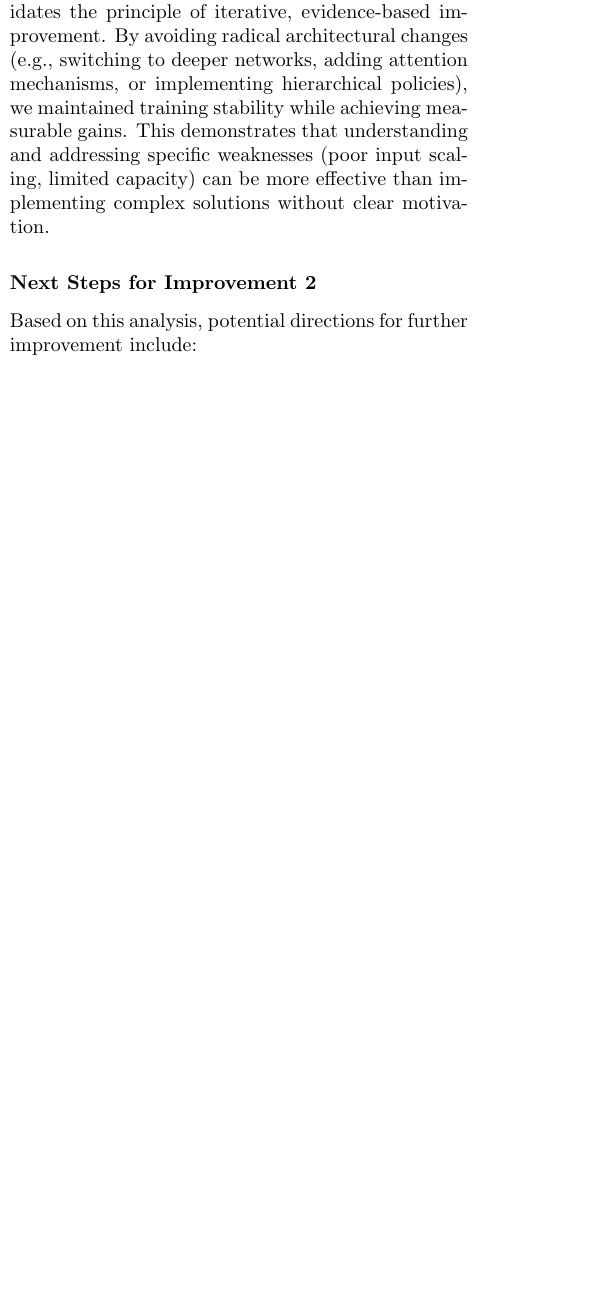
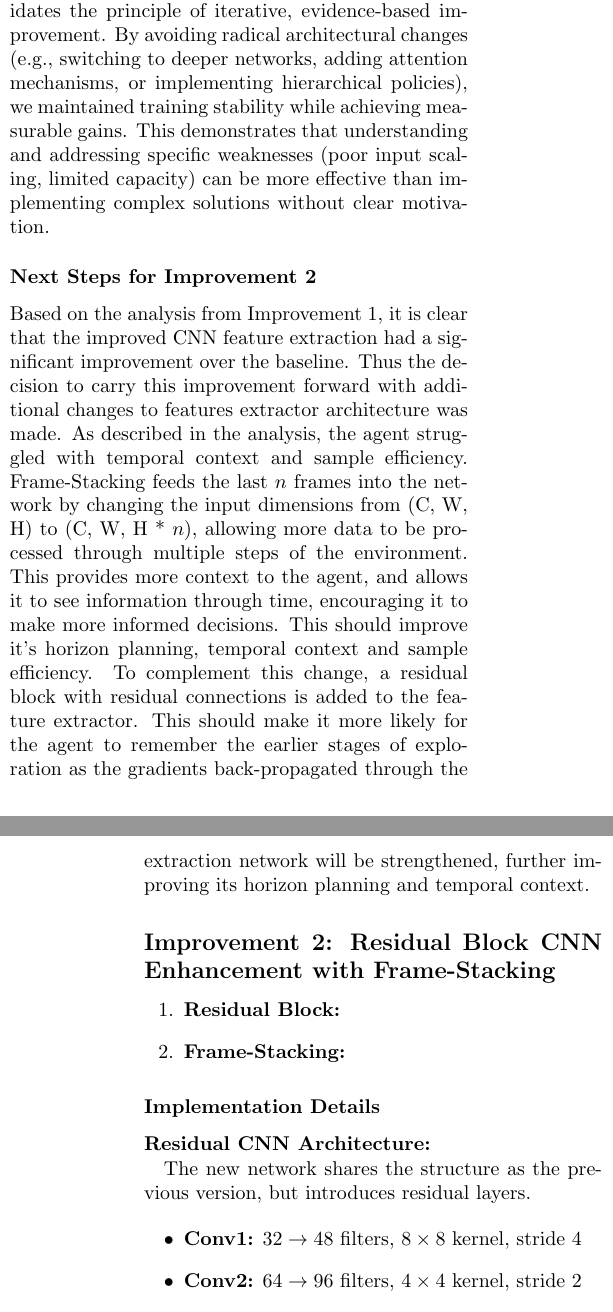
Before and after one commit to RL-CRWL/RL-Crafter-Assignment, a LaTeX problem sheet (Reinforcement-Learning-Project-2026-Crafter/RL_Assignment/main.tex): part of one column of page 6 of 12 before the commit and two parts of the columns of pages 6 and 7 of 13 after it, the two joined at a grey line, cut so that both start at the same text, the shorter picture padded with empty space. Compiled offline with pdfLaTeX.

Commit message:
added some DQN stuff - will continue now

```diff
--- a/Reinforcement-Learning-Project-2026-Crafter/RL_Assignment/main.tex
+++ b/Reinforcement-Learning-Project-2026-Crafter/RL_Assignment/main.tex
@@ -402,4 +403,22 @@ The success of this minimal-change strategy validates the principle of iterative
 
 \subsubsection*{Next Steps for Improvement 2}
 
-Based on this analysis, potential directions for further improvement include:
+Based on the analysis from Improvement 1, it is clear that the improved CNN feature extraction had a significant improvement over the baseline. Thus the decision to carry this improvement forward with additional changes to features extractor architecture was made. As described in the analysis, the agent struggled with temporal context and sample efficiency. Frame-Stacking feeds the last $n$ frames into the network by changing the input dimensions from (C, W, H) to (C, W, H * $n$), allowing more data to be processed through multiple steps of the environment. This provides more context to the agent, and allows it to see information through time, encouraging it to make more informed decisions. This should improve it's horizon planning, temporal context and sample efficiency. To complement this change, a residual block with residual connections is added to the feature extractor. This should make it more likely for the agent to remember the earlier stages of exploration as the gradients back-propagated through the extraction network will be strengthened, further improving its horizon planning and temporal context.
+
+\subsection*{Improvement 2: Residual Block CNN Enhancement with Frame-Stacking}
+\begin{enumerate}
+	\item \textbf{Residual Block:}
+
+	\item \textbf{Frame-Stacking:}
+\end{enumerate}
+
+\subsubsection*{Implementation Details}
+
+\textbf{Residual CNN Architecture:}
+
+The new network shares the structure as the previous version, but introduces residual layers.
+
+\begin{itemize}
+	\item \textbf{Conv1:} $32 \rightarrow 48$ filters, $8 \times 8$ kernel, stride 4
+	\item \textbf{Conv2:} $64 \rightarrow 96$ filters, $4 \times 4$ kernel, stride 2
+	\item \textbf{Conv3:} $64 \rightarrow 96$ filters, $3 \times 3$ kernel, stride 1
```
Also changed, not shown: Reinforcement-Learning-Project-2026-Crafter/RL_Assignment/main.bbl (added), Reinforcement-Learning-Project-2026-Crafter/RL_Assignment/main.pdf, Reinforcement-Learning-Project-2026-Crafter/RL_Assignment/main.tex (8 more changed lines), 2 other files.
